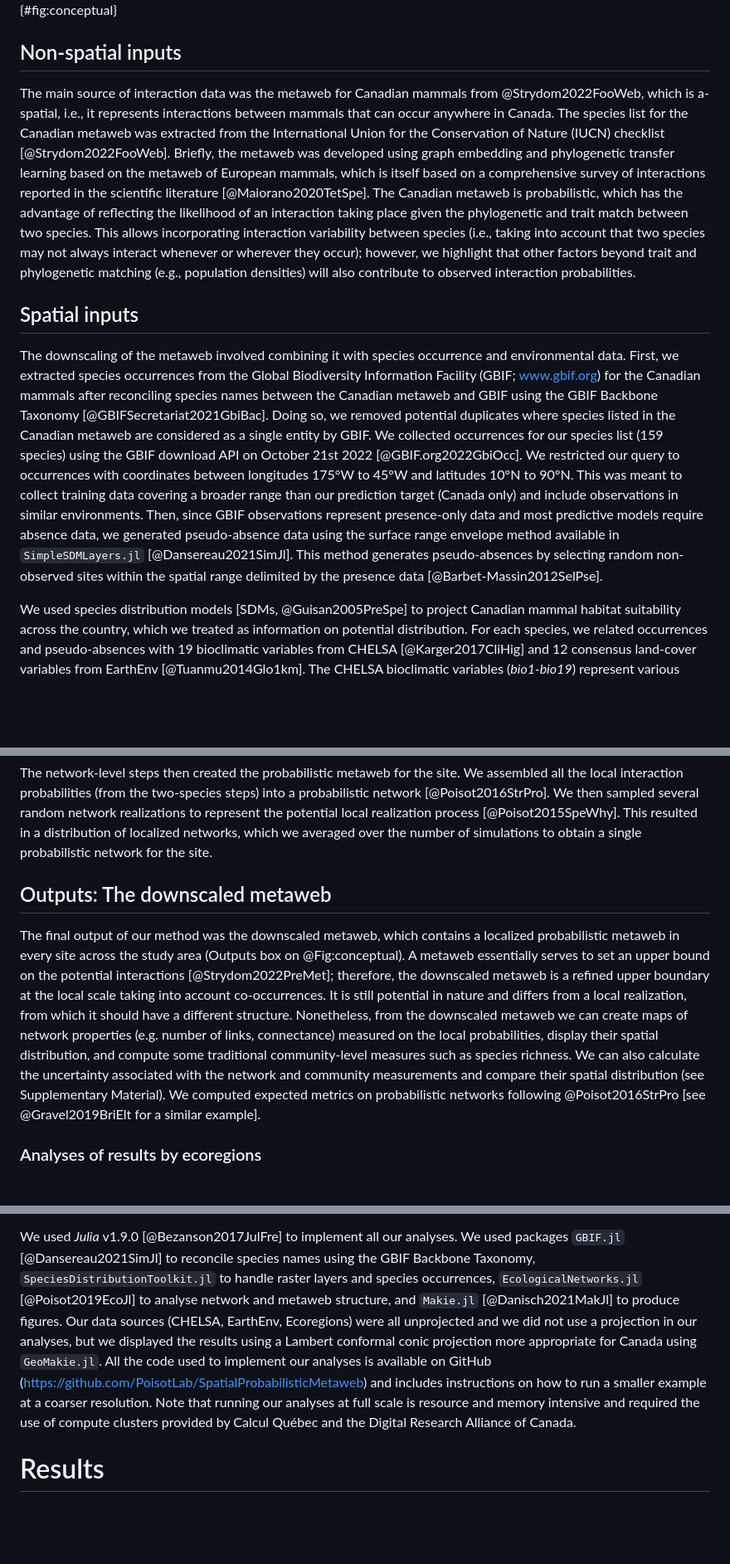
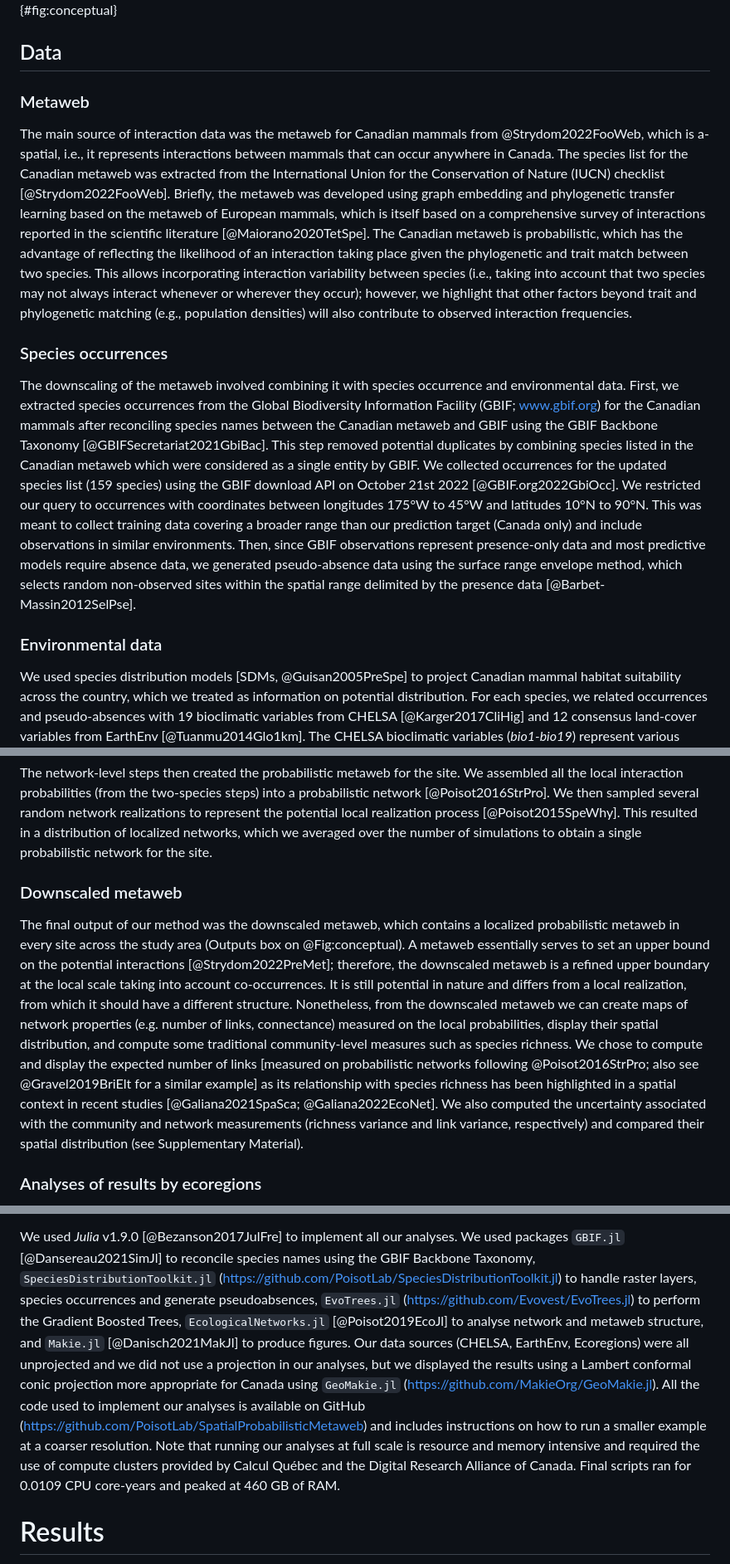
Before and after one commit to gabrieldansereau/ms_downscaling_metawebs, a Markdown page: README.md, 3 parts joined by grey strips. Shown at 83% size. GitHub-like rendering; blank space fills up the shorter version.

Commit message:
📝 methods

```diff
--- a/README.md
+++ b/README.md
@@ -119,7 +119,9 @@ output coming out of the network-level steps contains a spatialized
 probabilistic metaweb for every cell across the study
 extent.](figures/conceptual-figure.png){#fig:conceptual}
 
-## Non-spatial inputs
+## Data
+
+### Metaweb
 
 The main source of interaction data was the metaweb for Canadian mammals from
 @Strydom2022FooWeb, which is a-spatial, i.e., it represents interactions between
@@ -135,27 +137,28 @@ between two species. This allows incorporating interaction variability between
 species (i.e., taking into account that two species may not always interact
 whenever or wherever they occur); however, we highlight that other factors
 beyond trait and phylogenetic matching (e.g., population densities) will also
-contribute to observed interaction probabilities.
+contribute to observed interaction frequencies.
 
-## Spatial inputs
+### Species occurrences
 
 The downscaling of the metaweb involved combining it with species occurrence and
 environmental data. First, we extracted species occurrences from the Global
 Biodiversity Information Facility (GBIF; www.gbif.org) for the Canadian mammals
 after reconciling species names between the Canadian metaweb and GBIF using the
-GBIF Backbone Taxonomy [@GBIFSecretariat2021GbiBac]. Doing so, we removed
-potential duplicates where species listed in the Canadian metaweb are considered
-as a single entity by GBIF. We collected occurrences for our species list (159
-species) using the GBIF download API on October 21st 2022 [@GBIF.org2022GbiOcc].
-We restricted our query to occurrences with coordinates between longitudes 175°W
-to 45°W and latitudes 10°N to 90°N. This was meant to collect training data
-covering a broader range than our prediction target (Canada only) and include
-observations in similar environments. Then, since GBIF observations represent
-presence-only data and most predictive models require absence data, we generated
-pseudo-absence data using the surface range envelope method available in
-`SimpleSDMLayers.jl` [@Dansereau2021SimJl]. This method generates
-pseudo-absences by selecting random non-observed sites within the spatial range
+GBIF Backbone Taxonomy [@GBIFSecretariat2021GbiBac]. This step removed potential
+duplicates by combining species listed in the Canadian metaweb which were
+considered as a single entity by GBIF. We collected occurrences for the updated
+species list (159 species) using the GBIF download API on October 21st 2022
+[@GBIF.org2022GbiOcc]. We restricted our query to occurrences with coordinates
+between longitudes 175°W to 45°W and latitudes 10°N to 90°N. This was meant to
+collect training data covering a broader range than our prediction target
+(Canada only) and include observations in similar environments. Then, since GBIF
+observations represent presence-only data and most predictive models require
+absence data, we generated pseudo-absence data using the surface range envelope
+method, which selects random non-observed sites within the spatial range
 delimited by the presence data [@Barbet-Massin2012SelPse].
+
+### Environmental data
 
 We used species distribution models [SDMs, @Guisan2005PreSpe] to project
 Canadian mammal habitat suitability across the country, which we treated as
@@ -242,7 +249,7 @@ network realizations to represent the potential local realization process
 which we averaged over the number of simulations to obtain a single
 probabilistic network for the site.
 
-## Outputs: The downscaled metaweb
+### Downscaled metaweb
 
 The final output of our method was the downscaled metaweb, which contains a
 localized probabilistic metaweb in every site across the study area (Outputs box
@@ -254,10 +261,14 @@ realization, from which it should have a different structure. Nonetheless, from
 the downscaled metaweb we can create maps of network properties (e.g. number of
 links, connectance) measured on the local probabilities, display their spatial
 distribution, and compute some traditional community-level measures such as
-species richness. We can also calculate the uncertainty associated with the
-network and community measurements and compare their spatial distribution (see
-Supplementary Material). We computed expected metrics on probabilistic networks
-following @Poisot2016StrPro [see @Gravel2019BriElt for a similar example].
+species richness. We chose to compute and display the expected number of links
+[measured on probabilistic networks following @Poisot2016StrPro; also see
+@Gravel2019BriElt for a similar example] as its relationship with species
+richness has been highlighted in a spatial context in recent studies
+[@Galiana2021SpaSca; @Galiana2022EcoNet]. We also computed the uncertainty
+associated with the community and network measurements (richness variance and
+link variance, respectively) and compared their spatial distribution (see
+Supplementary Material).
 
 ### Analyses of results by ecoregions
 
@@ -308,18 +319,23 @@ all ecoregions.
 
 We used _Julia_ v1.9.0 [@Bezanson2017JulFre] to implement all our analyses. We
 used packages `GBIF.jl` [@Dansereau2021SimJl] to reconcile species names using
-the GBIF Backbone Taxonomy, `SpeciesDistributionToolkit.jl` to handle raster
-layers and species occurrences, `EcologicalNetworks.jl` [@Poisot2019EcoJl] to
-analyse network and metaweb structure, and `Makie.jl` [@Danisch2021MakJl] to
-produce figures. Our data sources (CHELSA, EarthEnv, Ecoregions) were all
-unprojected and we did not use a projection in our analyses, but we displayed
-the results using a Lambert conformal conic projection more appropriate for
-Canada using `GeoMakie.jl`. All the code used to implement our analyses is
-available on GitHub (https://github.com/PoisotLab/SpatialProbabilisticMetaweb)
-and includes instructions on how to run a smaller example at a coarser
-resolution. Note that running our analyses at full scale is resource and memory
-intensive and required the use of compute clusters provided by Calcul Québec and
-the Digital Research Alliance of Canada.
+the GBIF Backbone Taxonomy, `SpeciesDistributionToolkit.jl`
+(https://github.com/PoisotLab/SpeciesDistributionToolkit.jl) to handle raster
+layers, species occurrences and generate pseudoabsences, `EvoTrees.jl`
+(https://github.com/Evovest/EvoTrees.jl) to perform the Gradient Boosted Trees,
+`EcologicalNetworks.jl` [@Poisot2019EcoJl] to analyse network and metaweb
+structure, and `Makie.jl` [@Danisch2021MakJl] to produce figures. Our data
+sources (CHELSA, EarthEnv, Ecoregions) were all unprojected and we did not use a
+projection in our analyses, but we displayed the results using a Lambert
+conformal conic projection more appropriate for Canada using `GeoMakie.jl`
+(https://github.com/MakieOrg/GeoMakie.jl). All the code used to implement our
+analyses is available on GitHub
+(https://github.com/PoisotLab/SpatialProbabilisticMetaweb) and includes
+instructions on how to run a smaller example at a coarser resolution. Note that
+running our analyses at full scale is resource and memory intensive and required
+the use of compute clusters provided by Calcul Québec and the Digital Research
+Alliance of Canada. Final scripts ran for 0.0109 CPU core-years and peaked at
+460 GB of RAM.
 
 # Results
 
```
Also changed, not shown: other parts of README.md (+18 -14 lines).
